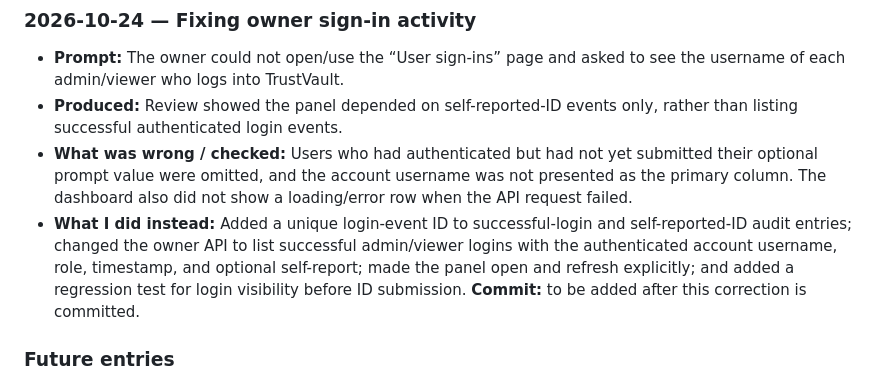
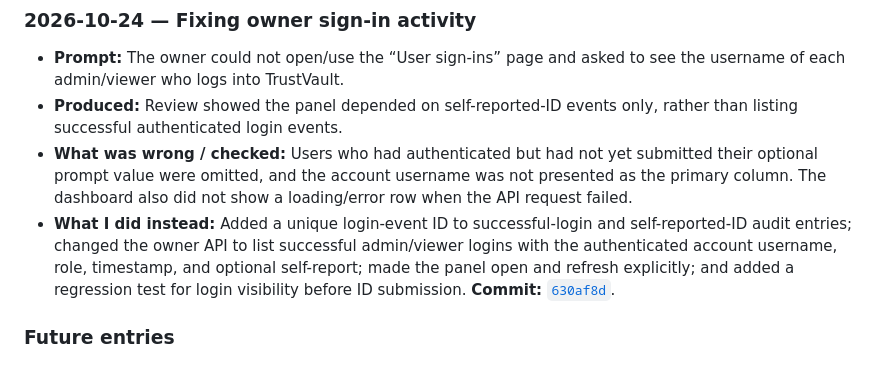
Before and after one commit to VunnamLakshmipravallika/TRUSTVAULT, a Markdown page: PROMPTS.md, the part around the change. Drawn GitHub-style.

Commit message:
Link owner dashboard fix in prompt log
Co-authored-by: Copilot <223556219+Copilot@users.noreply.github.com>

```diff
--- a/PROMPTS.md
+++ b/PROMPTS.md
@@ -70,7 +70,7 @@ This log is intentionally honest. The implementation work began before this Git
 - **Prompt:** The owner could not open/use the “User sign-ins” page and asked to see the username of each admin/viewer who logs into TrustVault.
 - **Produced:** Review showed the panel depended on self-reported-ID events only, rather than listing successful authenticated login events.
 - **What was wrong / checked:** Users who had authenticated but had not yet submitted their optional prompt value were omitted, and the account username was not presented as the primary column. The dashboard also did not show a loading/error row when the API request failed.
-- **What I did instead:** Added a unique login-event ID to successful-login and self-reported-ID audit entries; changed the owner API to list successful admin/viewer logins with the authenticated account username, role, timestamp, and optional self-report; made the panel open and refresh explicitly; and added a regression test for login visibility before ID submission. **Commit:** to be added after this correction is committed.
+- **What I did instead:** Added a unique login-event ID to successful-login and self-reported-ID audit entries; changed the owner API to list successful admin/viewer logins with the authenticated account username, role, timestamp, and optional self-report; made the panel open and refresh explicitly; and added a regression test for login visibility before ID submission. **Commit:** [`630af8d`](https://github.com/VunnamLakshmipravallika/TRUSTVAULT/commit/630af8d8402e44db6ced0c428d12dcc680b01da2).
 
 ### Future entries
 
```
